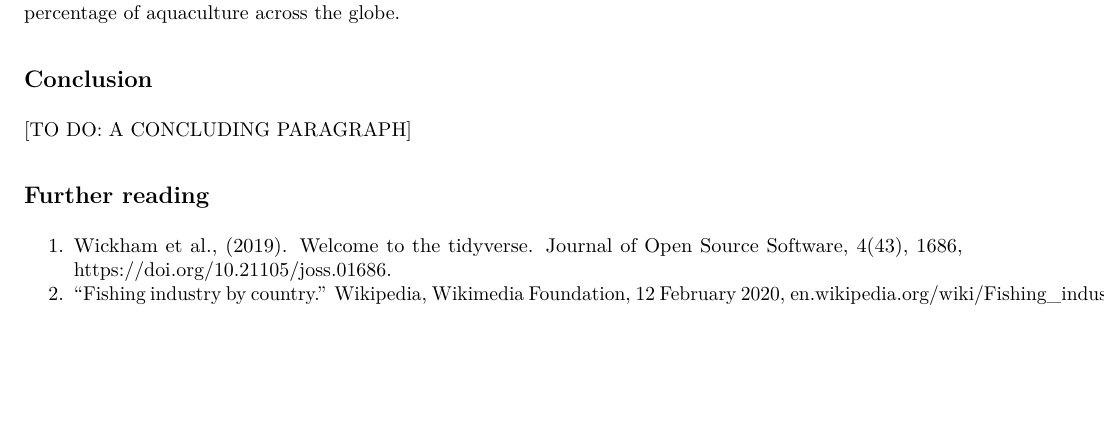
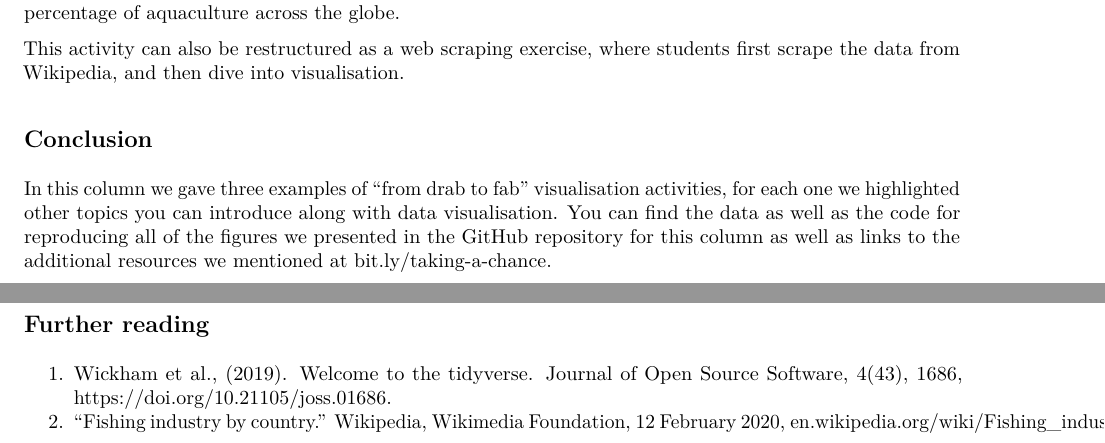
Before and after one commit to mine-cetinkaya-rundel/take-a-chance, an R Markdown document (2020-02-drab-to-fab/2020-02-drab-to-fab.Rmd): part of page 10 of 11 before the commit and two parts of pages 10 and 11 of 11 after it, the two joined at a grey line, cut so that both start at the same text, the shorter picture padded with empty space. The pictures show the output file 2020-02-drab-to-fab/2020-02-drab-to-fab.pdf that the author committed with the source.

Commit message:
Add conclusion

````diff
--- a/2020-02-drab-to-fab/2020-02-drab-to-fab.Rmd
+++ b/2020-02-drab-to-fab/2020-02-drab-to-fab.Rmd
@@ -376,9 +376,11 @@ ggplot() +
   )
 ```
 
+This activity can also be restructured as a web scraping exercise, where students first scrape the data from Wikipedia, and then dive into visualisation.
+
 ## Conclusion {-}
 
-[TO DO: A CONCLUDING PARAGRAPH]
+In this column we gave three examples of "from drab to fab" visualisation activities, for each one we highlighted other topics you can introduce along with data visualisation. You can find the data as well as the code for reproducing all of the figures we presented in the GitHub repository for this column as well as links to the additional resources we mentioned at [bit.ly/taking-a-chance](http://bit.ly/taking-a-chance).
 
 ## Further reading {-}
 
````
Also changed, not shown: 2020-02-drab-to-fab/2020-02-drab-to-fab.pdf, 2020-02-drab-to-fab/2020-02-drab-to-fab.Rmd (2 more changed lines).
